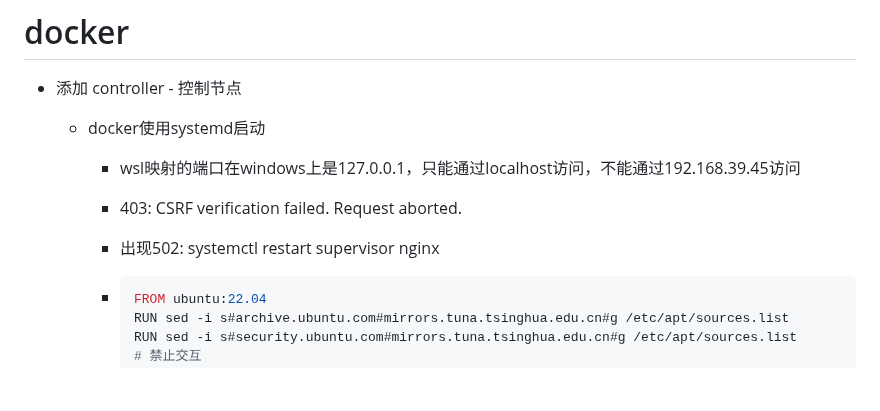
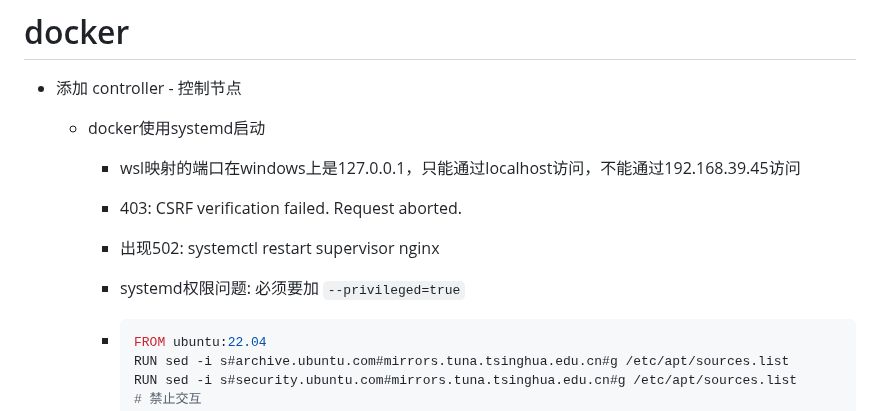
Before and after one commit to chumoath/chumoath.github.io, a Markdown page: docs/code_snippet/retspen-webvirtcloud.md, the part around the change. GitHub-like rendering; blank space fills up the shorter version.

Commit message:
update retspen-webvirtcloud.

````diff
--- a/docs/code_snippet/retspen-webvirtcloud.md
+++ b/docs/code_snippet/retspen-webvirtcloud.md
@@ -8,6 +8,8 @@
         - 403: CSRF verification failed. Request aborted.
 
         - 出现502: systemctl restart supervisor nginx
+
+        - systemd权限问题: 必须要加 `--privileged=true`
 
         - ```shell
           FROM ubuntu:22.04
````
